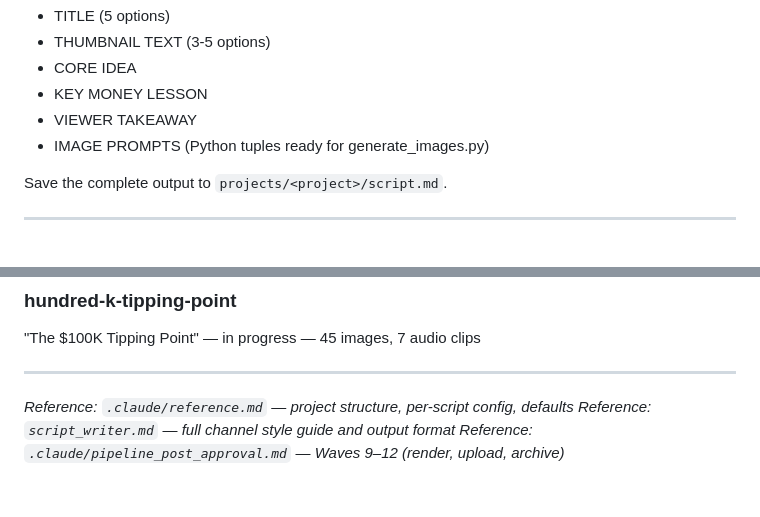
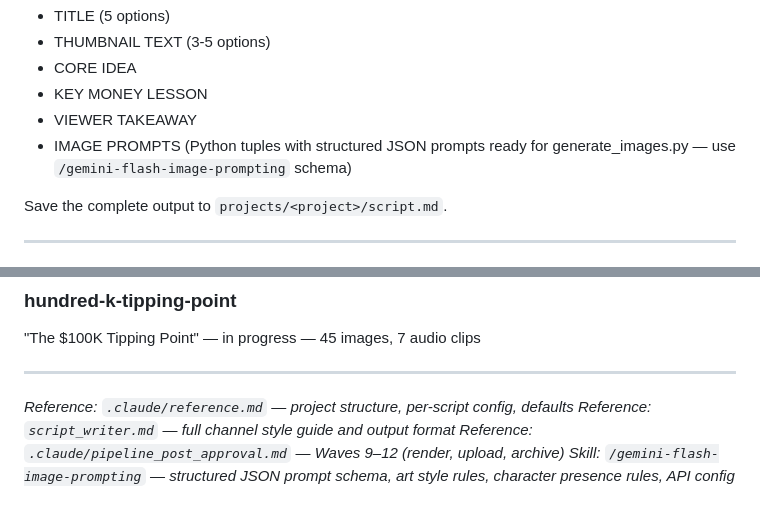
Before and after one commit to charleswynn1/the-anthropology-of-wealth, a Markdown page: CLAUDE.md, 2 parts joined by grey strips. GitHub-like rendering.

```diff
--- a/CLAUDE.md
+++ b/CLAUDE.md
@@ -100,7 +108,7 @@ Also include:
 - CORE IDEA
 - KEY MONEY LESSON
 - VIEWER TAKEAWAY
-- IMAGE PROMPTS (Python tuples ready for generate_images.py)
+- IMAGE PROMPTS (Python tuples with structured JSON prompts ready for generate_images.py — use `/gemini-flash-image-prompting` schema)
 
 Save the complete output to `projects/<project>/script.md`.
 
@@ -471,3 +483,4 @@ Full guide in `script_writer.md`. These rules apply to every narration line:
 *Reference: `.claude/reference.md` — project structure, per-script config, defaults*
 *Reference: `script_writer.md` — full channel style guide and output format*
 *Reference: `.claude/pipeline_post_approval.md` — Waves 9–12 (render, upload, archive)*
+*Skill: `/gemini-flash-image-prompting` — structured JSON prompt schema, art style rules, character presence rules, API config*
```
Also changed, not shown: other parts of CLAUDE.md (+14 -2 lines), 1 other file.
